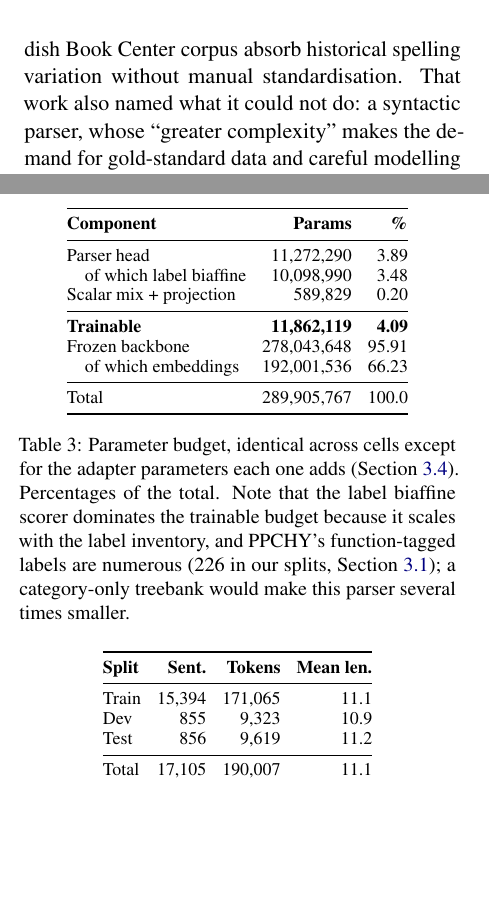
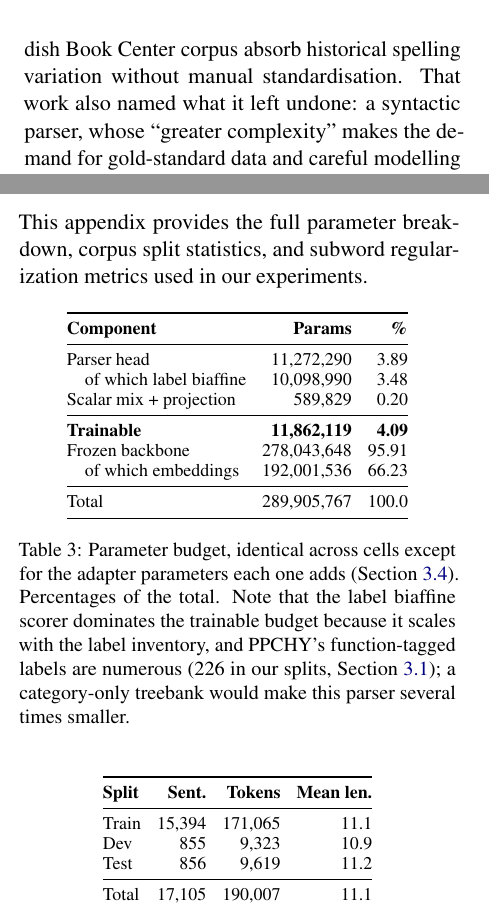
Before and after one commit to Dana-Lev/Robust-Neural-Constituency-Parsing-for-Yiddish, a LaTeX paper (report/main.tex): two parts of the columns of pages 1 and 9 of 10, joined at a grey line, cut so that both start at the same text, the shorter picture padded with empty space. Compiled offline with pdfLaTeX.

Commit message:
Correct the pilot footnote and the opening sentence
The footnote attributed the pilot's early stop to deterministic repetition
loops and named gemini-3.5-pro as an evaluated model. Neither matches the
record: results/llm_zeroshot.json shows eight API-level failures against the
daily quota, with 100% syntactic validity and 95.45% token fidelity on the
answers that returned, and the evaluated tiers were gemini-3.5-flash and
gemini-3.5-flash-lite. The stated reason also contradicted Appendix D, which
gives the quota as the cause, and dropped the 79.58 unlabeled F1 that the
Results section cites through this footnote.

Also repairs the Introduction's second sentence, which lost its verb, and
restores the hyphens option to url so the repository URL cannot overflow the
column in a distribution without xurl.

Keeps the float package, the [H] appendix tables and the closing LLM paragraph.
Body compiles to 8 pages; no overfull boxes, no undefined references.

```diff
--- a/report/main.tex
+++ b/report/main.tex
@@ -32,6 +29,7 @@
 \usepackage{xcolor}
 \usepackage{enumitem}   % itemsep/topsep options on lists
 \usepackage{xurl}       % let long URLs break across lines in a narrow column
+\usepackage{float}      % the H float specifier used in the appendix
 
 \newcommand{\todo}[1]{\textcolor{red}{\textbf{[TODO: #1]}}}
 % NOTE on Yiddish examples: pdflatex + the ACL template do not handle
@@ -84,9 +82,9 @@ instability behind it. Its computational treatment took a decisive step with
 \citet{kulick-etal-2022-part}, who built the first robust part-of-speech tagger
 for the language and showed that embeddings trained on the noisy, OCR-derived
 Yiddish Book Center corpus absorb historical spelling variation without manual
-standardisation. That work also named what it could
-not do: a syntactic parser, whose ``greater complexity'' makes the demand for
-gold-standard data and careful modelling ``correspondingly more pressing''.
+standardisation. That work also named what it left undone: a syntactic parser,
+whose ``greater complexity'' makes the demand for gold-standard data and careful
+modelling ``correspondingly more pressing''.
 
 One obstacle it identified is mundane but consequential. Multilingual subword
 vocabularies were not built for Hebrew-script Yiddish, so words shatter into many
@@ -702,8 +701,8 @@ against our logs, and is our responsibility.
 
 \section{Data and Segmentation Statistics}
 \label{app:data}
-
-\begin{table}[t]
+This appendix provides the full parameter breakdown, corpus split statistics, and subword regularization metrics used in our experiments.
+\begin{table}[H]
 \centering
 \small
 \setlength{\tabcolsep}{4pt}
@@ -731,7 +730,7 @@ this parser several times smaller.}
 \label{tab:params}
 \end{table}
 
-\begin{table}[t]
+\begin{table}[H]
 \centering
 \small
 \setlength{\tabcolsep}{4pt}
```
Also changed, not shown: report/main.tex (6 more changed lines).
